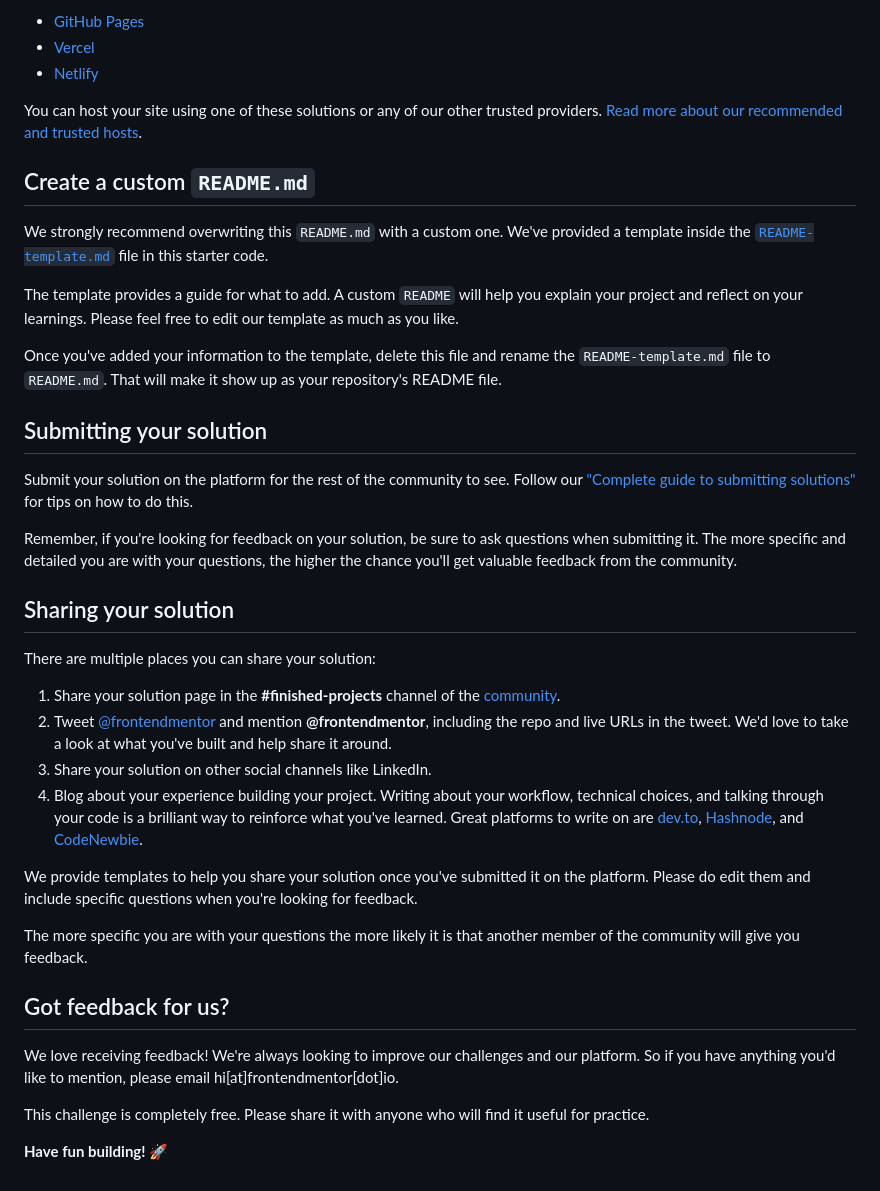
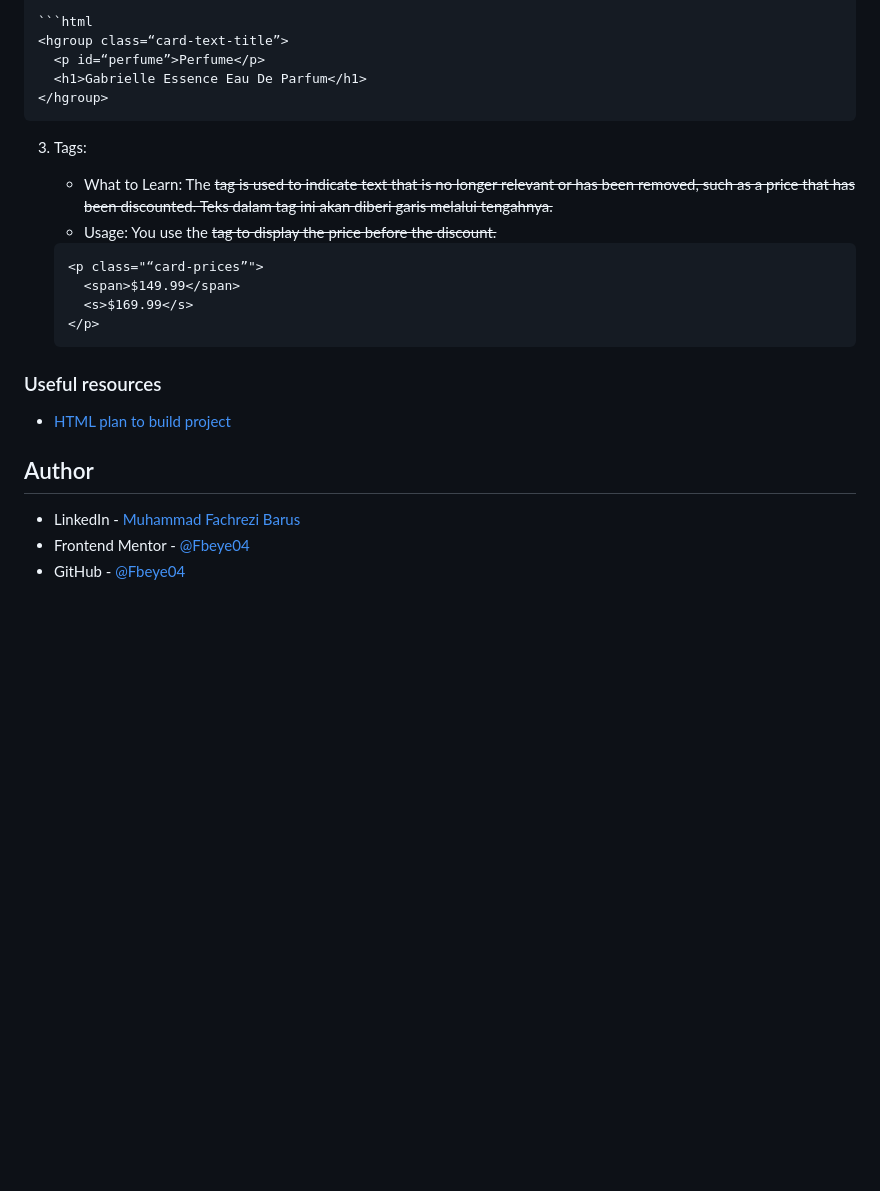
Before and after one commit to Fbeye04/Product-preview-card-component, a Markdown page: README.md, the part around one of its changes. Drawn GitHub-style; blank space fills up the shorter version.

`````diff
--- a/README.md
+++ b/README.md
@@ -52,41 +69,31 @@ As mentioned above, there are many ways to host your project for free. Our recom
 
-- [GitHub Pages](https://pages.github.com/)
-- [Vercel](https://vercel.com/)
-- [Netlify](https://www.netlify.com/)
+```html
+<hgroup class=“card-text-title”>
+  <p id=“perfume”>Perfume</p>
+  <h1>Gabrielle Essence Eau De Parfum</h1>
+</hgroup>
+````
 
-You can host your site using one of these solutions or any of our other trusted providers. [Read more about our recommended and trusted hosts](https://medium.com/frontend-mentor/frontend-mentor-trusted-hosting-providers-bf000dfebe).
+3. Tags:
 
-## Create a custom `README.md`
+   - What to Learn:
+     The <s> tag is used to indicate text that is no longer relevant or has been removed, such as a price that has been discounted. Teks dalam tag ini akan diberi garis melalui tengahnya.
+   - Usage:
+     You use the <s> tag to display the price before the discount.
 
-We strongly recommend overwriting this `README.md` with a custom one. We've provided a template inside the [`README-template.md`](./README-template.md) file in this starter code.
+   ```html
+   <p class="“card-prices”">
+     <span>$149.99</span>
+     <s>$169.99</s>
+   </p>
+   ```
 
-The template provides a guide for what to add. A custom `README` will help you explain your project and reflect on your learnings. Please feel free to edit our template as much as you like.
+### Useful resources
 
-Once you've added your information to the template, delete this file and rename the `README-template.md` file to `README.md`. That will make it show up as your repository's README file.
+- [HTML plan to build project](https://fedmentor.dev/posts/html-plan-product-preview/)
 
-## Submitting your solution
+## Author
 
-Submit your solution on the platform for the rest of the community to see. Follow our ["Complete guide to submitting solutions"](https://medium.com/frontend-mentor/a-complete-guide-to-submitting-solutions-on-frontend-mentor-ac6384162248) for tips on how to do this.
-
-Remember, if you're looking for feedback on your solution, be sure to ask questions when submitting it. The more specific and detailed you are with your questions, the higher the chance you'll get valuable feedback from the community.
-
-## Sharing your solution
-
-There are multiple places you can share your solution:
-
-1. Share your solution page in the **#finished-projects** channel of the [community](https://www.frontendmentor.io/community).
-2. Tweet [@frontendmentor](https://twitter.com/frontendmentor) and mention **@frontendmentor**, including the repo and live URLs in the tweet. We'd love to take a look at what you've built and help share it around.
-3. Share your solution on other social channels like LinkedIn.
-4. Blog about your experience building your project. Writing about your workflow, technical choices, and talking through your code is a brilliant way to reinforce what you've learned. Great platforms to write on are [dev.to](https://dev.to/), [Hashnode](https://hashnode.com/), and [CodeNewbie](https://community.codenewbie.org/).
-
-We provide templates to help you share your solution once you've submitted it on the platform. Please do edit them and include specific questions when you're looking for feedback.
-
-The more specific you are with your questions the more likely it is that another member of the community will give you feedback.
-
-## Got feedback for us?
-
-We love receiving feedback! We're always looking to improve our challenges and our platform. So if you have anything you'd like to mention, please email hi[at]frontendmentor[dot]io.
-
-This challenge is completely free. Please share it with anyone who will find it useful for practice.
-
-**Have fun building!** 🚀
+- LinkedIn - [Muhammad Fachrezi Barus](https://www.linkedin.com/in/muhammad-fachrezi-barus/)
+- Frontend Mentor - [@Fbeye04](https://www.frontendmentor.io/profile/Fbeye04)
+- GitHub - [@Fbeye04](https://github.com/Fbeye04)
`````
Also changed, not shown: other parts of README.md (+46 -29 lines), README-template.md (deleted, +0 -111 lines).
